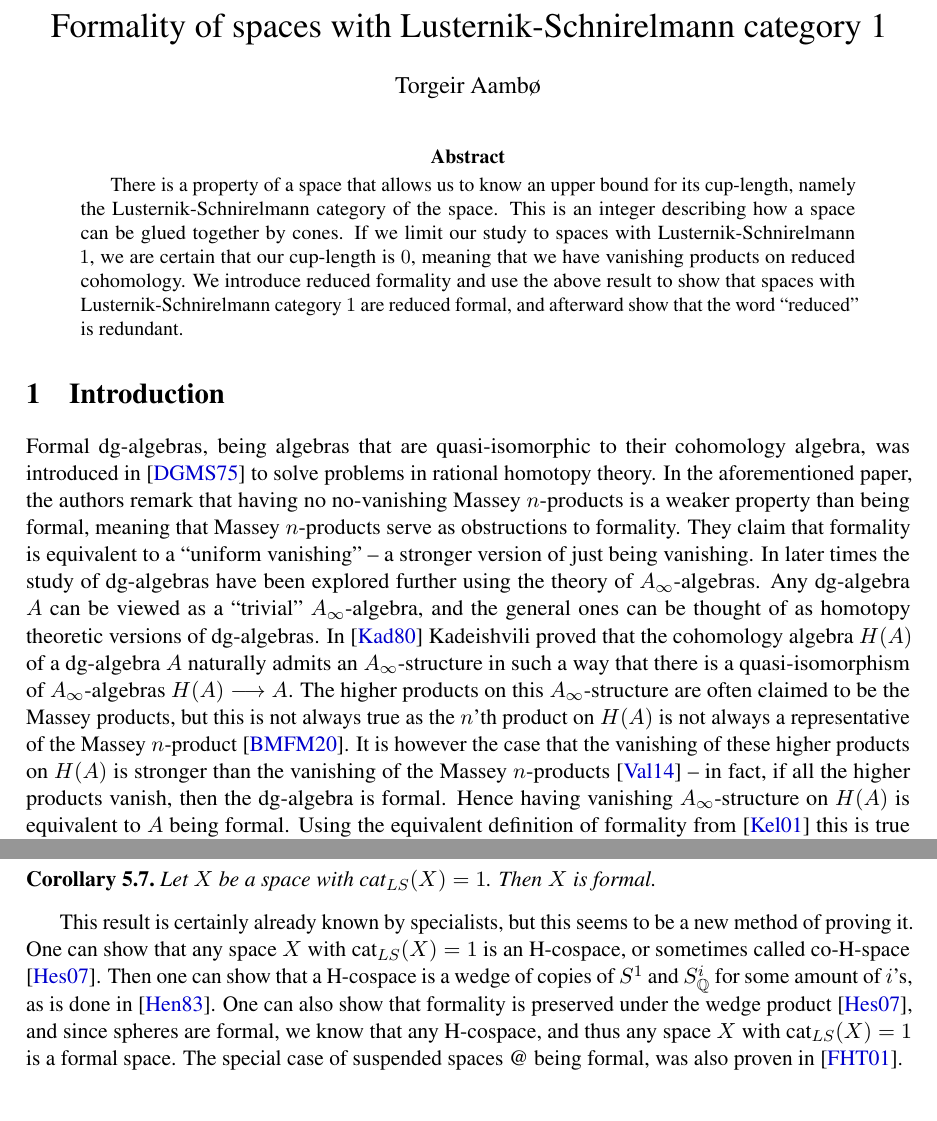
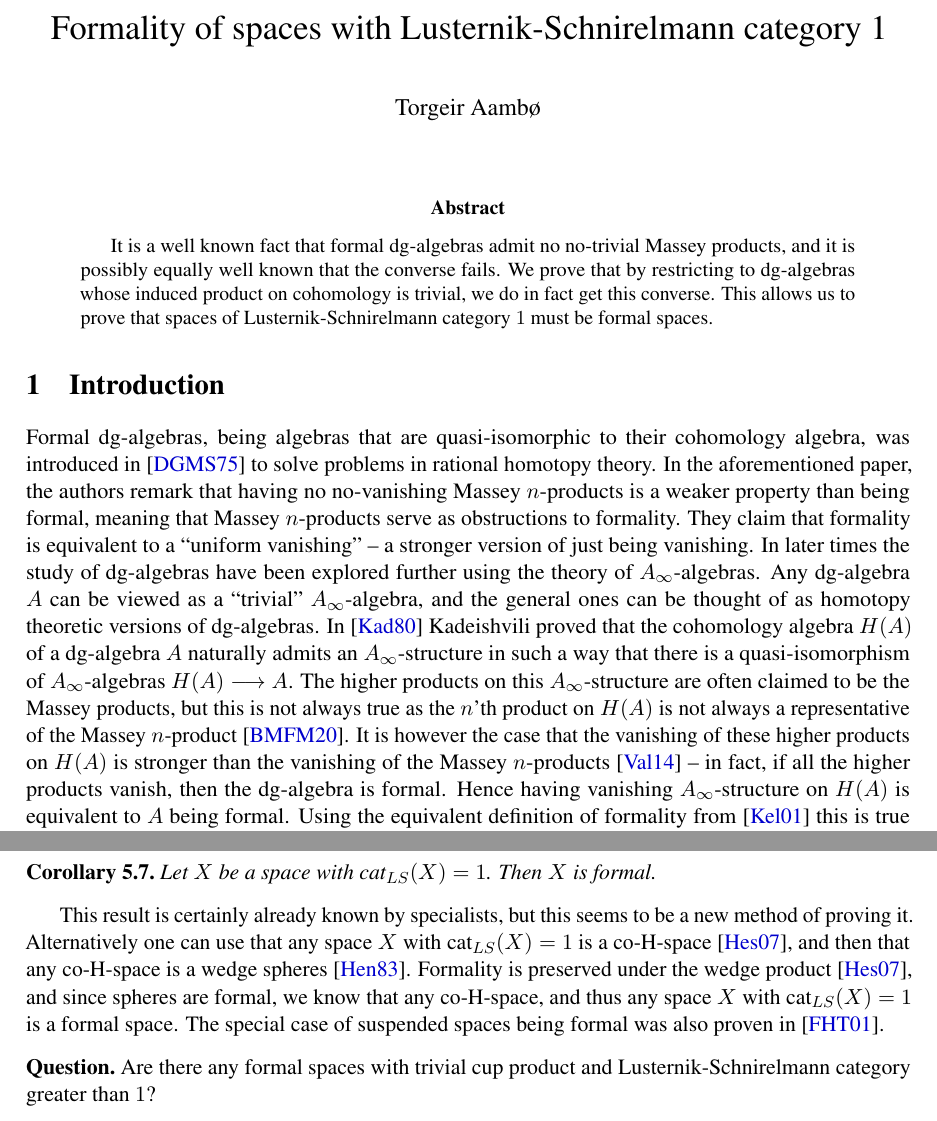
Before and after one commit to torgeiraamboe/formality_of_spaces_with_lusternik-schnirelmann_category_1, a LaTeX paper (formality_of_space_with_lusternik-schnirelmann_category_1.tex, which reads tex/abstract.tex, tex/introduction.tex, tex/lusternik-schnirelmann.tex): two parts of pages 1 and 7 of 8, joined at a grey line, cut so that both start at the same text. Compiled offline with pdfLaTeX.

Commit message:
Small fixes

```diff
--- a/tex/abstract.tex
+++ b/tex/abstract.tex
@@ -1,10 +1,7 @@
 \begin{abstract}
-    There is a property of a space that allows us to know an upper bound for its
-    cup-length, namely the Lusternik-Schnirelmann category of the space. This is
-    an integer describing how a space can be glued together by cones. If we limit
-    our study to spaces with Lusternik-Schnirelmann $1$, we are certain that our
-    cup-length is $0$, meaning that we have vanishing products on reduced cohomology.
-    We introduce reduced formality and use the above result to show that spaces
-    with Lusternik-Schnirelmann category $1$ are reduced formal, and afterward show
-    that the word ``reduced'' is redundant.
+    It is a well known fact that formal dg-algebras admit no no-trivial Massey products,
+    and it is possibly equally well known that the converse fails. We prove that by
+    restricting to dg-algebras whose induced product on cohomology is trivial, we do in
+    fact get this converse. This allows us to prove that spaces of Lusternik-Schnirelmann
+    category $1$ must be formal spaces.
 \end{abstract}
--- a/tex/introduction.tex
+++ b/tex/introduction.tex
@@ -6,7 +6,7 @@ algebra, was introduced in \cite{DGMS} to solve problems in rational homotopy th
 the aforementioned paper, the authors remark that having no no-vanishing Massey
 $n$-products is a weaker property than being formal, meaning that Massey $n$-products
 serve as obstructions to formality. They claim that formality is equivalent to a
-``uniform vanishing'' -- a stronger version of just being vanishing. In later times
+``uniform vanishing'' – a stronger version of just being vanishing. In later times
 the study of dg-algebras have been explored further using the theory of
 $A_\infty$-algebras. Any dg-algebra $A$ can be viewed as a ``trivial''
 $A_\infty$-algebra, and the general ones can be thought of as homotopy theoretic
@@ -17,7 +17,7 @@ The higher products on this $A_\infty$-structure are often claimed to be the Mas
 products, but this is not always true as the $n$'th product on $H(A)$ is not always
 a representative of the Massey $n$-product \cite{detection}. It is however the case that
 the vanishing of these higher products on $H(A)$ is stronger than the vanishing of
-the Massey $n$-products \cite{AHO} -- in fact, if all the higher products vanish, then
+the Massey $n$-products \cite{AHO} – in fact, if all the higher products vanish, then
 the dg-algebra is formal. Hence having vanishing $A_\infty$-structure on $H(A)$ is
 equivalent to $A$ being formal. Using the equivalent definition of formality from
 \cite{keller} this is true almost by definition.
--- a/tex/lusternik-schnirelmann.tex
+++ b/tex/lusternik-schnirelmann.tex
@@ -211,10 +211,14 @@ We can then conclude with our result as a corollary.
 \end{corollary}
 
 This result is certainly already known by specialists, but this seems to be a new method
-of proving it. One can show that any space $X$ with $\text{cat}_{LS}(X)=1$ is an H-cospace,
-or sometimes called co-H-space \cite{hess}. Then one can show that a H-cospace is a wedge of
-copies of $S^1$ and $S_\mathbb{Q}^i$ for some amount of $i$'s, as is done in
-\cite{co-H-space}. One can also show that formality is preserved under the wedge product
-\cite{hess}, and since spheres are formal, we know that any H-cospace, and thus any space
-$X$ with $\text{cat}_{LS}(X)=1$ is a formal space. The special case of suspended spaces @
-being formal, was also proven in \cite{FHT}.
+of proving it. Alternatively one can use that any space $X$ with $\text{cat}_{LS}(X)=1$
+is a co-H-space \cite{hess}, and then that any co-H-space is a wedge spheres
+\cite{co-H-space}. Formality is preserved under the wedge product \cite{hess}, and since
+spheres are formal, we know that any co-H-space, and thus any space $X$ with
+$\text{cat}_{LS}(X)=1$ is a formal space. The special case of suspended spaces being
+formal was also proven in \cite{FHT}.
+
+\begin{question}
+    Are there any formal spaces with trivial cup product and Lusternik-Schnirelmann
+    category greater than $1$?
+\end{question}
```
Also changed, not shown: tex/massey-products.tex (+1 -1 lines), tex/sha-algebras.tex (+5 -5 lines), formality_of_space_with_lusternik-schnirelmann_category_1.pdf, tex/lusternik-schnirelmann.tex (4 more changed lines), 1 other file.
